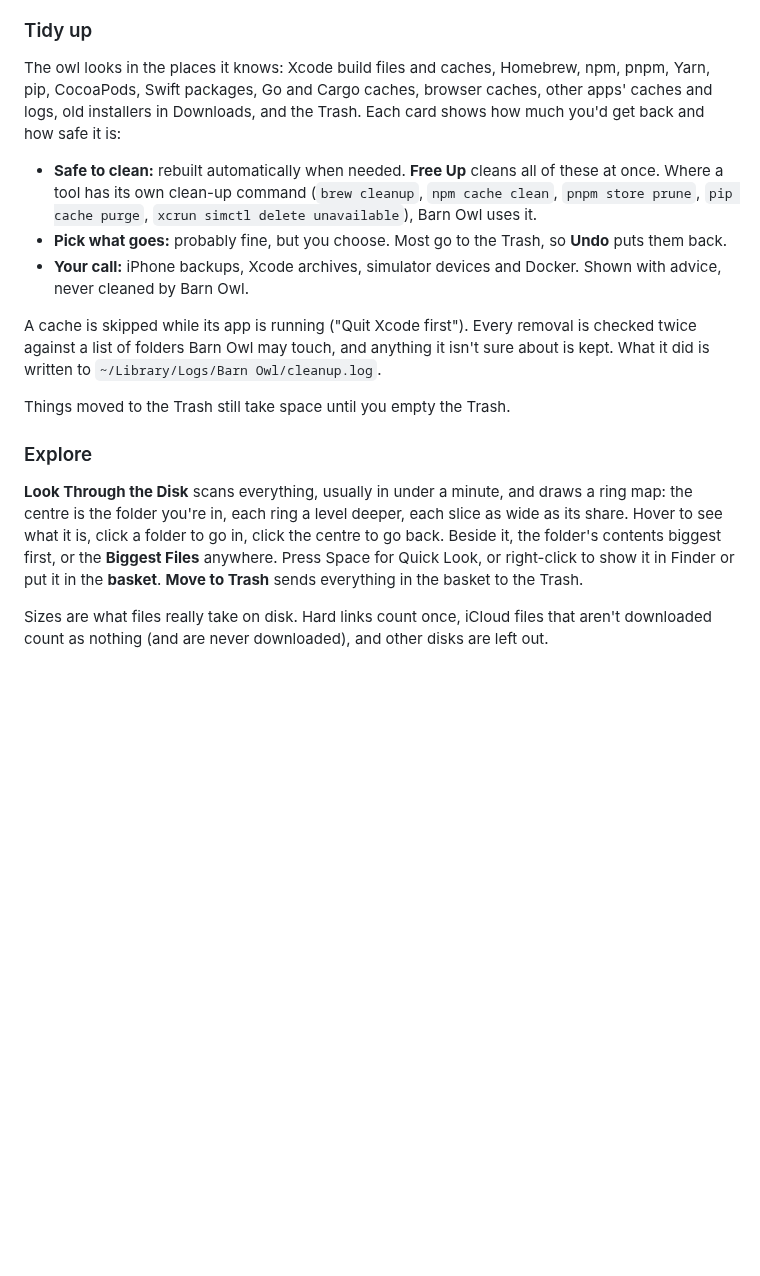
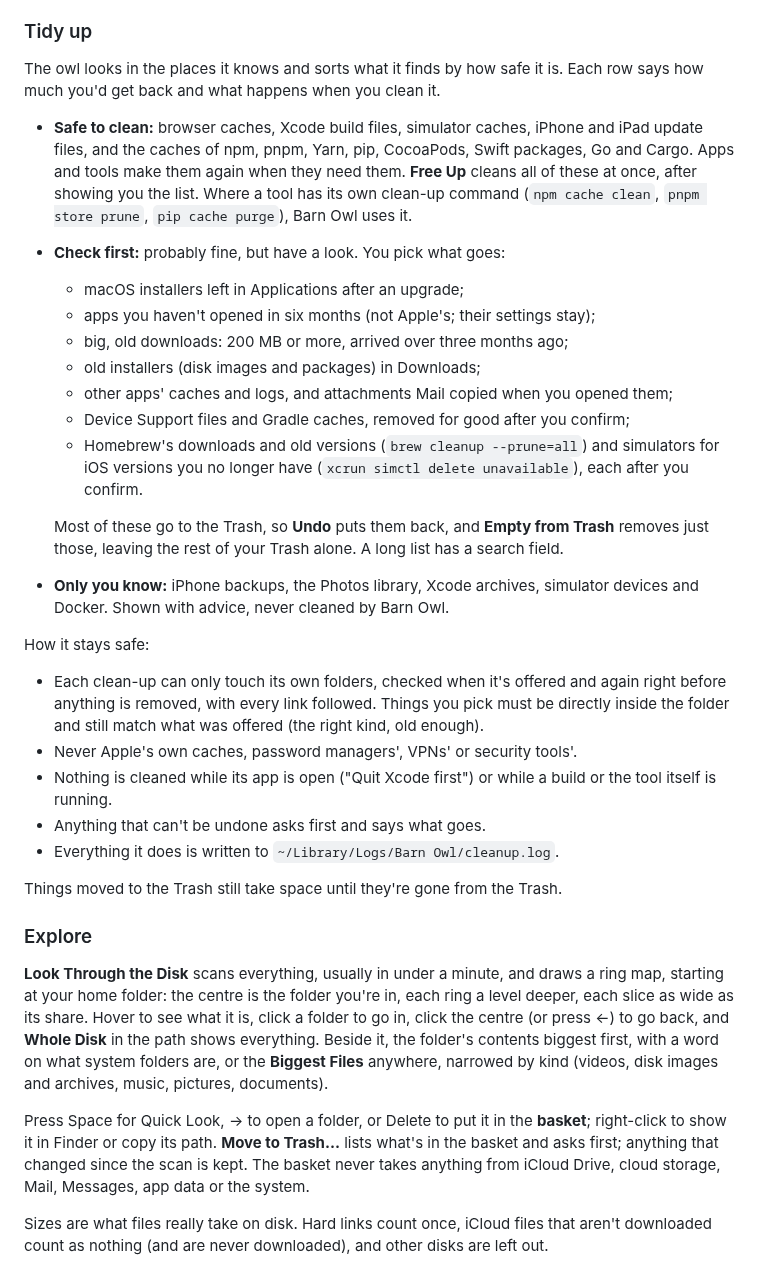
Before and after one commit to marvika/barnowl, a Markdown page: docs/user-guide.md, the part around the change. GitHub-like rendering; blank space fills up the shorter version.

```diff
--- a/docs/user-guide.md
+++ b/docs/user-guide.md
@@ -279,36 +279,64 @@ when it needs room) and what's free. Finder counts purgeable space as free.
 
 ### Tidy up
 
-The owl looks in the places it knows: Xcode build files and caches, Homebrew,
-npm, pnpm, Yarn, pip, CocoaPods, Swift packages, Go and Cargo caches,
-browser caches, other apps' caches and logs, old installers in Downloads,
-and the Trash. Each card shows how much you'd get back and how safe it is:
+The owl looks in the places it knows and sorts what it finds by how safe it
+is. Each row says how much you'd get back and what happens when you clean it.
 
-- **Safe to clean:** rebuilt automatically when needed. **Free Up** cleans
-  all of these at once. Where a tool has its own clean-up command (`brew
-  cleanup`, `npm cache clean`, `pnpm store prune`, `pip cache purge`, `xcrun
-  simctl delete unavailable`), Barn Owl uses it.
-- **Pick what goes:** probably fine, but you choose. Most go to the Trash, so
-  **Undo** puts them back.
-- **Your call:** iPhone backups, Xcode archives, simulator devices and
-  Docker. Shown with advice, never cleaned by Barn Owl.
+- **Safe to clean:** browser caches, Xcode build files, simulator caches,
+  iPhone and iPad update files, and the caches of npm, pnpm, Yarn, pip,
+  CocoaPods, Swift packages, Go and Cargo. Apps and tools make them again
+  when they need them. **Free Up** cleans all of these at once, after showing
+  you the list. Where a tool has its own clean-up command (`npm cache clean`,
+  `pnpm store prune`, `pip cache purge`), Barn Owl uses it.
+- **Check first:** probably fine, but have a look. You pick what goes:
+  - macOS installers left in Applications after an upgrade;
+  - apps you haven't opened in six months (not Apple's; their settings stay);
+  - big, old downloads: 200 MB or more, arrived over three months ago;
+  - old installers (disk images and packages) in Downloads;
+  - other apps' caches and logs, and attachments Mail copied when you
+    opened them;
+  - Device Support files and Gradle caches, removed for good after you
+    confirm;
+  - Homebrew's downloads and old versions (`brew cleanup --prune=all`) and
+    simulators for iOS versions you no longer have (`xcrun simctl delete
+    unavailable`), each after you confirm.
 
-A cache is skipped while its app is running ("Quit Xcode first"). Every
-removal is checked twice against a list of folders Barn Owl may touch, and
-anything it isn't sure about is kept. What it did is written to
-`~/Library/Logs/Barn Owl/cleanup.log`.
+  Most of these go to the Trash, so **Undo** puts them back, and **Empty from
+  Trash** removes just those, leaving the rest of your Trash alone. A long
+  list has a search field.
+- **Only you know:** iPhone backups, the Photos library, Xcode archives,
+  simulator devices and Docker. Shown with advice, never cleaned by Barn Owl.
 
-Things moved to the Trash still take space until you empty the Trash.
+How it stays safe:
+
+- Each clean-up can only touch its own folders, checked when it's offered and
+  again right before anything is removed, with every link followed. Things
+  you pick must be directly inside the folder and still match what was offered
+  (the right kind, old enough).
+- Never Apple's own caches, password managers', VPNs' or security tools'.
+- Nothing is cleaned while its app is open ("Quit Xcode first") or while a
+  build or the tool itself is running.
+- Anything that can't be undone asks first and says what goes.
+- Everything it does is written to `~/Library/Logs/Barn Owl/cleanup.log`.
+
+Things moved to the Trash still take space until they're gone from the Trash.
 
 ### Explore
 
 **Look Through the Disk** scans everything, usually in under a minute, and
-draws a ring map: the centre is the folder you're in, each ring a level
-deeper, each slice as wide as its share. Hover to see what it is, click a
-folder to go in, click the centre to go back. Beside it, the folder's
-contents biggest first, or the **Biggest Files** anywhere. Press Space for
-Quick Look, or right-click to show it in Finder or put it in the **basket**.
-**Move to Trash** sends everything in the basket to the Trash.
+draws a ring map, starting at your home folder: the centre is the folder
+you're in, each ring a level deeper, each slice as wide as its share. Hover
+to see what it is, click a folder to go in, click the centre (or press ←) to
+go back, and **Whole Disk** in the path shows everything. Beside it, the
+folder's contents biggest first, with a word on what system folders are, or
+the **Biggest Files** anywhere, narrowed by kind (videos, disk images and
+archives, music, pictures, documents).
+
+Press Space for Quick Look, → to open a folder, or Delete to put it in the
+**basket**; right-click to show it in Finder or copy its path. **Move to
+Trash…** lists what's in the basket and asks first; anything that changed
+since the scan is kept. The basket never takes anything from iCloud Drive,
+cloud storage, Mail, Messages, app data or the system.
 
 Sizes are what files really take on disk. Hard links count once, iCloud
 files that aren't downloaded count as nothing (and are never downloaded),
```
Also changed, not shown: CHANGELOG.md (+8 -5 lines), README.md (+19 -12 lines), docs/images/barn-explore.png, docs/images/barn-tidy.png, 4 other files.
